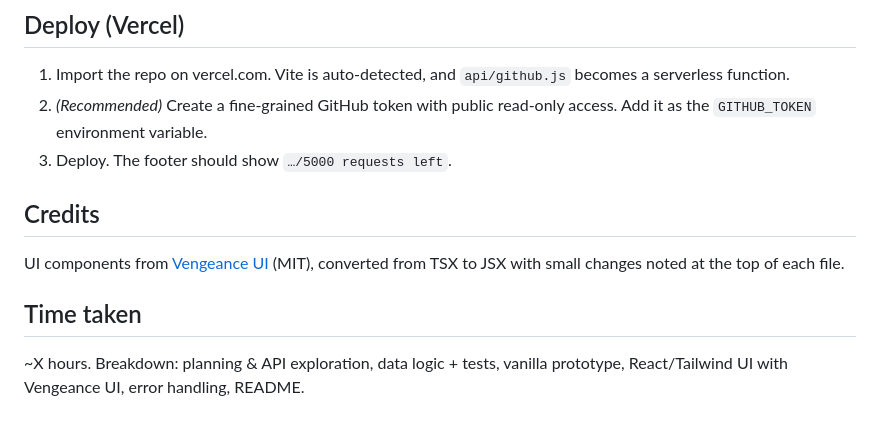
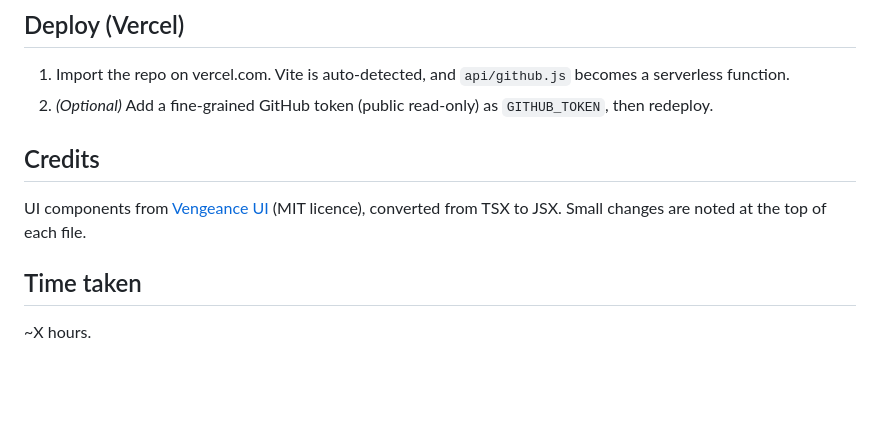
Before and after one commit to RounakKumarAgarwal/BuilderCard, a Markdown page: README.md, the part around one of its changes. GitHub-like rendering; blank space fills up the shorter version.

```diff
--- a/README.md
+++ b/README.md
@@ -90,13 +112,12 @@ npm run lint
 ## Deploy (Vercel)
 
 1. Import the repo on vercel.com. Vite is auto-detected, and `api/github.js` becomes a serverless function.
-2. *(Recommended)* Create a fine-grained GitHub token with public read-only access. Add it as the `GITHUB_TOKEN` environment variable.
-3. Deploy. The footer should show `…/5000 requests left`.
+2. *(Optional)* Add a fine-grained GitHub token (public read-only) as `GITHUB_TOKEN`, then redeploy.
 
 ## Credits
 
-UI components from [Vengeance UI](https://github.com/Ashutoshx7/VengenceUI) (MIT), converted from TSX to JSX with small changes noted at the top of each file.
+UI components from [Vengeance UI](https://github.com/Ashutoshx7/VengenceUI) (MIT licence), converted from TSX to JSX. Small changes are noted at the top of each file.
 
 ## Time taken
 
-~X hours. Breakdown: planning & API exploration, data logic + tests, vanilla prototype, React/Tailwind UI with Vengeance UI, error handling, README.
+~X hours.
```
Also changed, not shown: other parts of README.md (+70 -48 lines), docs/screenshot.jpg (added).
